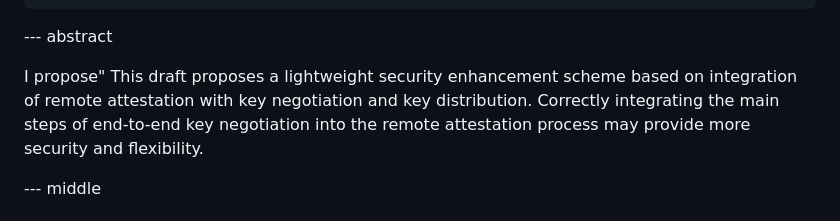
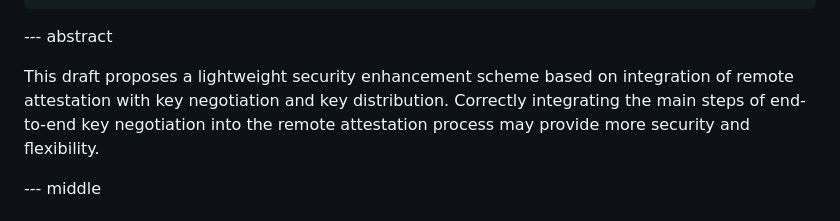
Before and after one commit to ietf-rats/draft-xia-rats-key-negotiation-integration, a Markdown page: draft-xia-rats-key-negotiation-integration.md, the part around the change. Drawn GitHub-style.

Commit message:
Fix abstract wording in key negotiation draft
Removed an erroneous word from the abstract section.

```diff
--- a/draft-xia-rats-key-negotiation-integration.md
+++ b/draft-xia-rats-key-negotiation-integration.md
@@ -56,7 +56,7 @@ informative:
 
 --- abstract
 
-I propose" This draft proposes a lightweight security enhancement scheme based on integration of remote attestation with key negotiation and key distribution. Correctly integrating the main steps of end-to-end key negotiation into the remote attestation process may provide more security and flexibility.
+This draft proposes a lightweight security enhancement scheme based on integration of remote attestation with key negotiation and key distribution. Correctly integrating the main steps of end-to-end key negotiation into the remote attestation process may provide more security and flexibility.
 
 --- middle
 
```
